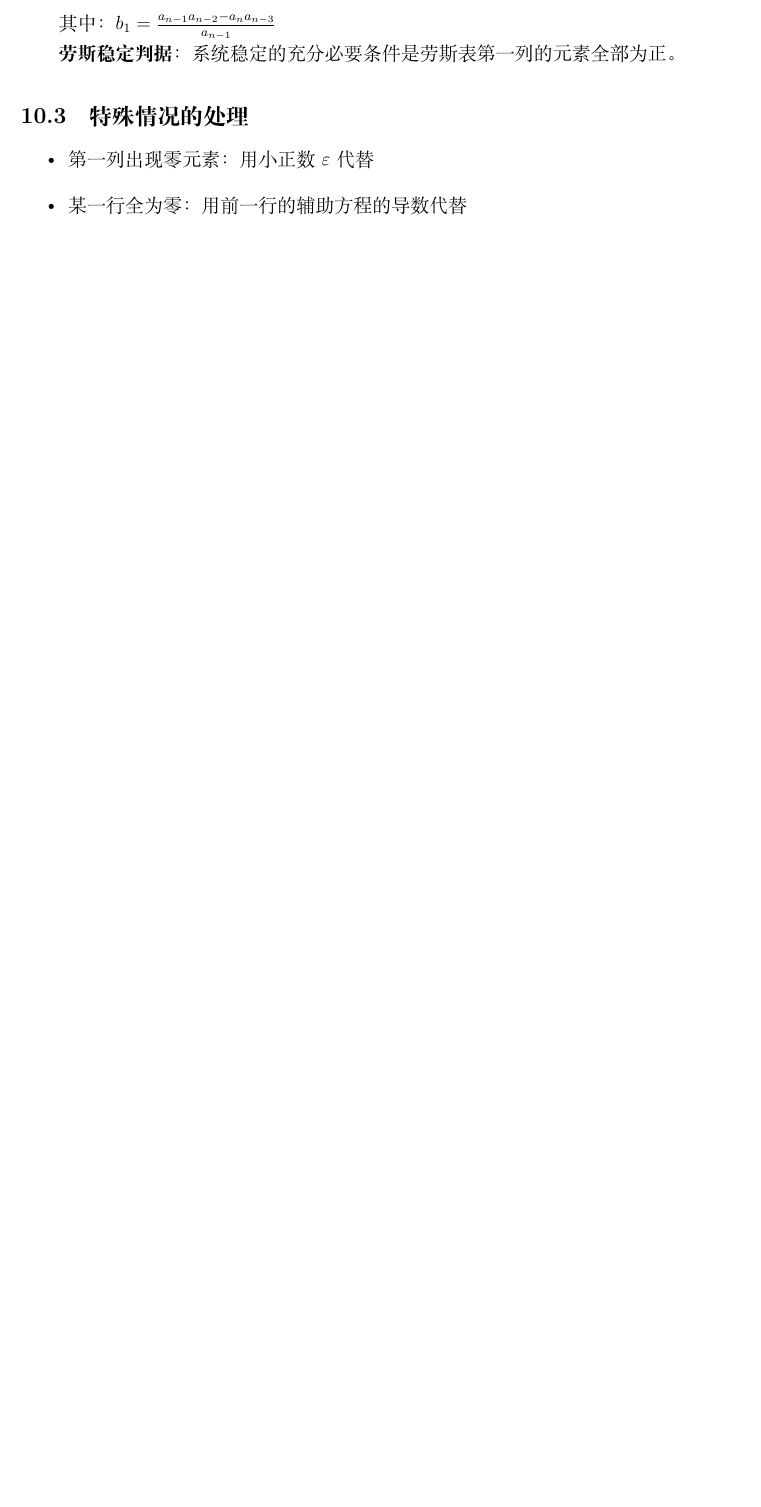
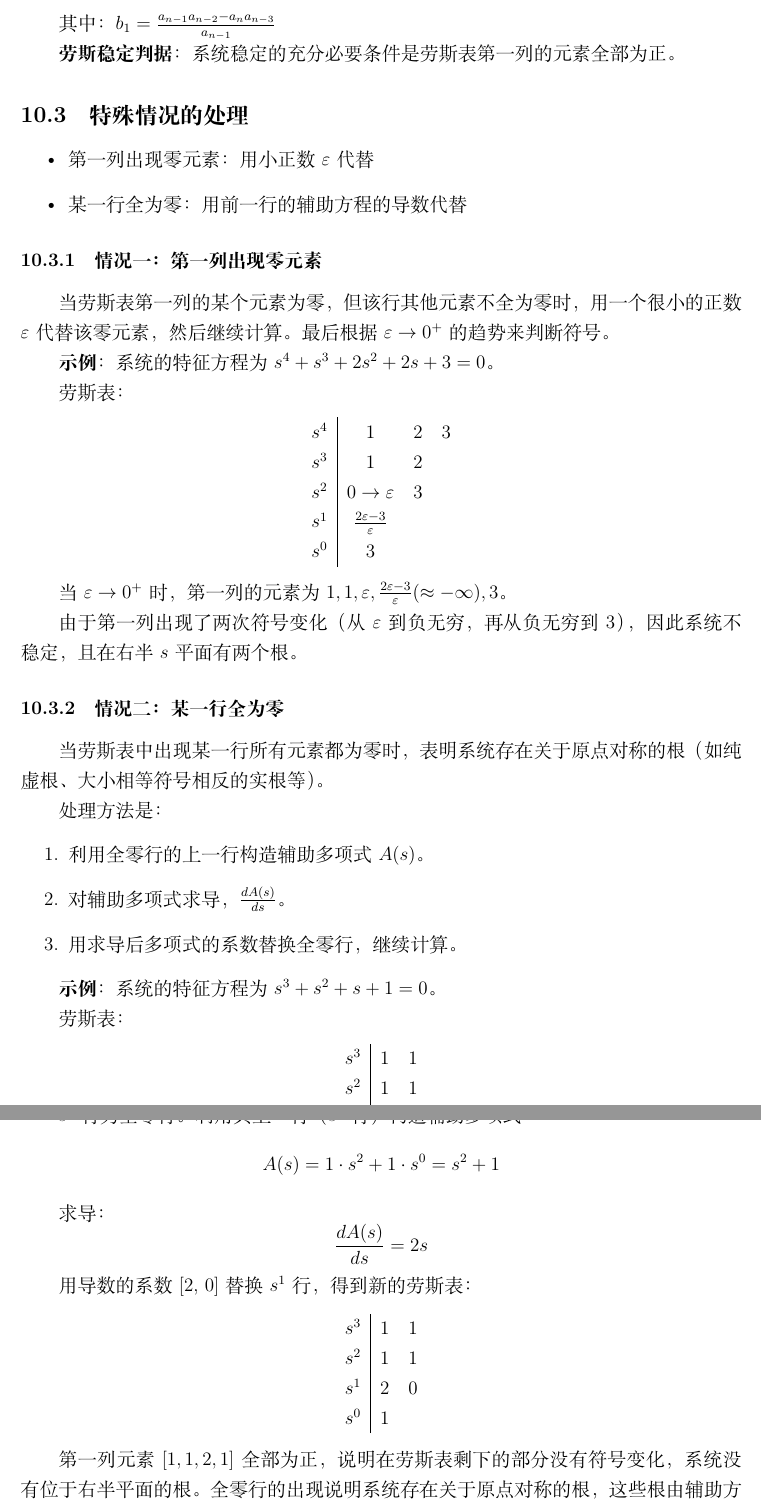
Before and after one commit to Tinnci/Control-Theory, a LaTeX document (control_theory_notes.tex, which reads classical/10-stability.tex): part of page 11 of 25 before the commit and two parts of pages 12 and 13 of 27 after it, the two joined at a grey line, cut so that both start at the same text, the shorter picture padded with empty space. Compiled offline with XeLaTeX.

Commit message:
docs: Add examples for Routh array special cases
- Added a detailed example for the case where a zero appears in the first column of the Routh array.

```diff
--- a/classical/10-stability.tex
+++ b/classical/10-stability.tex
@@ -26,3 +26,62 @@ $\vdots$ & $\vdots$ & $\vdots$ & $\vdots$ & $\ddots$ \\
     \item 第一列出现零元素：用小正数 $\varepsilon$ 代替
     \item 某一行全为零：用前一行的辅助方程的导数代替
 \end{itemize}
+
+\subsubsection{情况一：第一列出现零元素}
+当劳斯表第一列的某个元素为零，但该行其他元素不全为零时，用一个很小的正数 $\varepsilon$ 代替该零元素，然后继续计算。最后根据 $\varepsilon \to 0^+$ 的趋势来判断符号。
+
+\textbf{示例}：系统的特征方程为 $s^4 + s^3 + 2s^2 + 2s + 3 = 0$。
+
+劳斯表：
+\begin{center}
+\begin{tabular}{c|ccc}
+$s^4$ & 1 & 2 & 3 \\
+$s^3$ & 1 & 2 & \\
+$s^2$ & $0 \to \varepsilon$ & 3 & \\
+$s^1$ & $\frac{2\varepsilon - 3}{\varepsilon}$ & & \\
+$s^0$ & 3 & &
+\end{tabular}
+\end{center}
+
+当 $\varepsilon \to 0^+$ 时，第一列的元素为 $1, 1, \varepsilon, \frac{2\varepsilon - 3}{\varepsilon} (\approx -\infty), 3$。
+
+由于第一列出现了两次符号变化（从 $\varepsilon$ 到负无穷，再从负无穷到 3），因此系统不稳定，且在右半 $s$ 平面有两个根。
+
+\subsubsection{情况二：某一行全为零}
+当劳斯表中出现某一行所有元素都为零时，表明系统存在关于原点对称的根（如纯虚根、大小相等符号相反的实根等）。
+
+处理方法是：
+\begin{enumerate}
+    \item 利用全零行的上一行构造辅助多项式 $A(s)$。
+    \item 对辅助多项式求导，$\frac{dA(s)}{ds}$。
+    \item 用求导后多项式的系数替换全零行，继续计算。
+\end{enumerate}
+
+\textbf{示例}：系统的特征方程为 $s^3 + s^2 + s + 1 = 0$。
+
+劳斯表：
+\begin{center}
+\begin{tabular}{c|cc}
+$s^3$ & 1 & 1 \\
+$s^2$ & 1 & 1 \\
+$s^1$ & 0 & 0
+\end{tabular}
+\end{center}
+
+$s^1$ 行为全零行。利用其上一行（$s^2$ 行）构造辅助多项式：
+\[A(s) = 1 \cdot s^2 + 1 \cdot s^0 = s^2 + 1\]
+
+求导：
+\[\frac{dA(s)}{ds} = 2s\]
+
+用导数的系数 [2, 0] 替换 $s^1$ 行，得到新的劳斯表：
+\begin{center}
+\begin{tabular}{c|cc}
+$s^3$ & 1 & 1 \\
+$s^2$ & 1 & 1 \\
+$s^1$ & 2 & 0 \\
+$s^0$ & 1 &
+\end{tabular}
+\end{center}
+
+第一列元素 $[1, 1, 2, 1]$ 全部为正，说明在劳斯表剩下的部分没有符号变化，系统没有位于右半平面的根。全零行的出现说明系统存在关于原点对称的根，这些根由辅助方程 $A(s) = s^2 + 1 = 0$ 给出，即 $s = \pm j$。因此，系统是临界稳定的。
```
Also changed, not shown: control_theory_notes.pdf.
